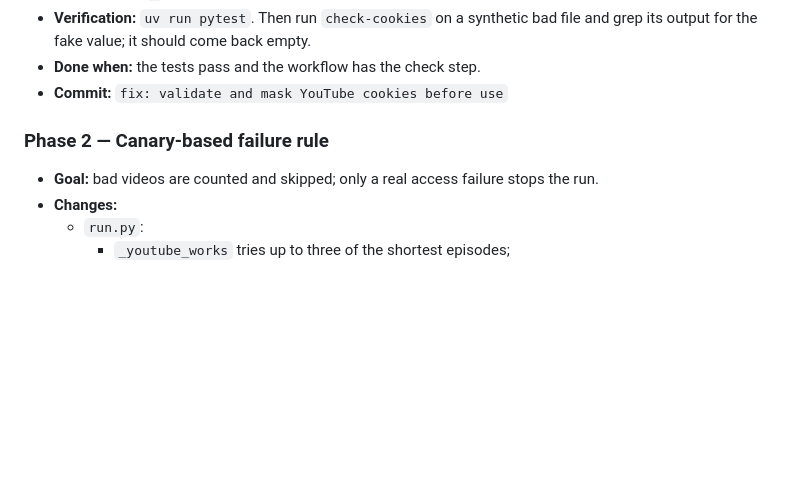
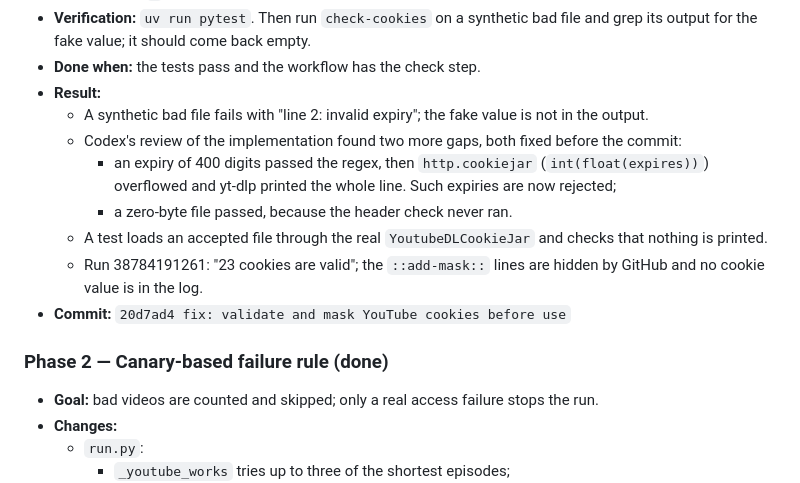
Before and after one commit to BuHogeJI2/sybarite-feed, a Markdown page: docs/plans/review-fixes.md, the part around one of its changes. Drawn GitHub-style; blank space fills up the shorter version.

```diff
--- a/docs/plans/review-fixes.md
+++ b/docs/plans/review-fixes.md
@@ -80,9 +80,19 @@ The Codex review found problems in how the daily run handles failures, secrets a
 - **Verification:** `uv run pytest`. Then run `check-cookies` on a synthetic bad file and grep
   its output for the fake value; it should come back empty.
 - **Done when:** the tests pass and the workflow has the check step.
-- **Commit:** `fix: validate and mask YouTube cookies before use`
+- **Result:**
+  - A synthetic bad file fails with "line 2: invalid expiry"; the fake value is not in the output.
+  - Codex's review of the implementation found two more gaps, both fixed before the commit:
+    - an expiry of 400 digits passed the regex, then `http.cookiejar` (`int(float(expires))`)
+      overflowed and yt-dlp printed the whole line. Such expiries are now rejected;
+    - a zero-byte file passed, because the header check never ran.
+  - A test loads an accepted file through the real `YoutubeDLCookieJar` and checks that nothing is
+    printed.
+  - Run 38784191261: "23 cookies are valid"; the `::add-mask::` lines are hidden by GitHub and no
+    cookie value is in the log.
+- **Commit:** `20d7ad4 fix: validate and mask YouTube cookies before use`
 
-### Phase 2 — Canary-based failure rule
+### Phase 2 — Canary-based failure rule (done)
 - **Goal:** bad videos are counted and skipped; only a real access failure stops the run.
 - **Changes:**
   - `run.py`:
```
Also changed, not shown: other parts of docs/plans/review-fixes.md (+23 -9 lines).
